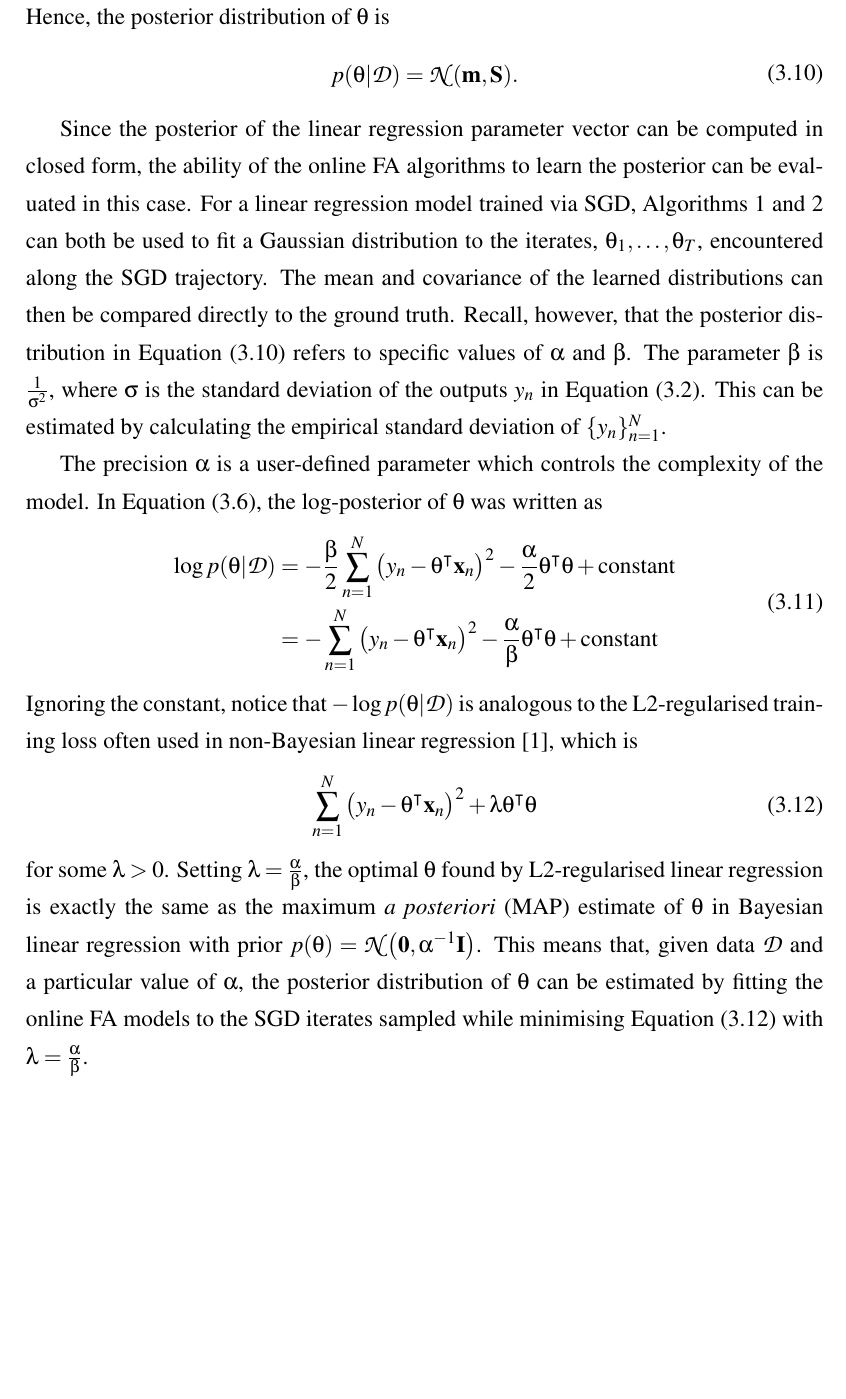
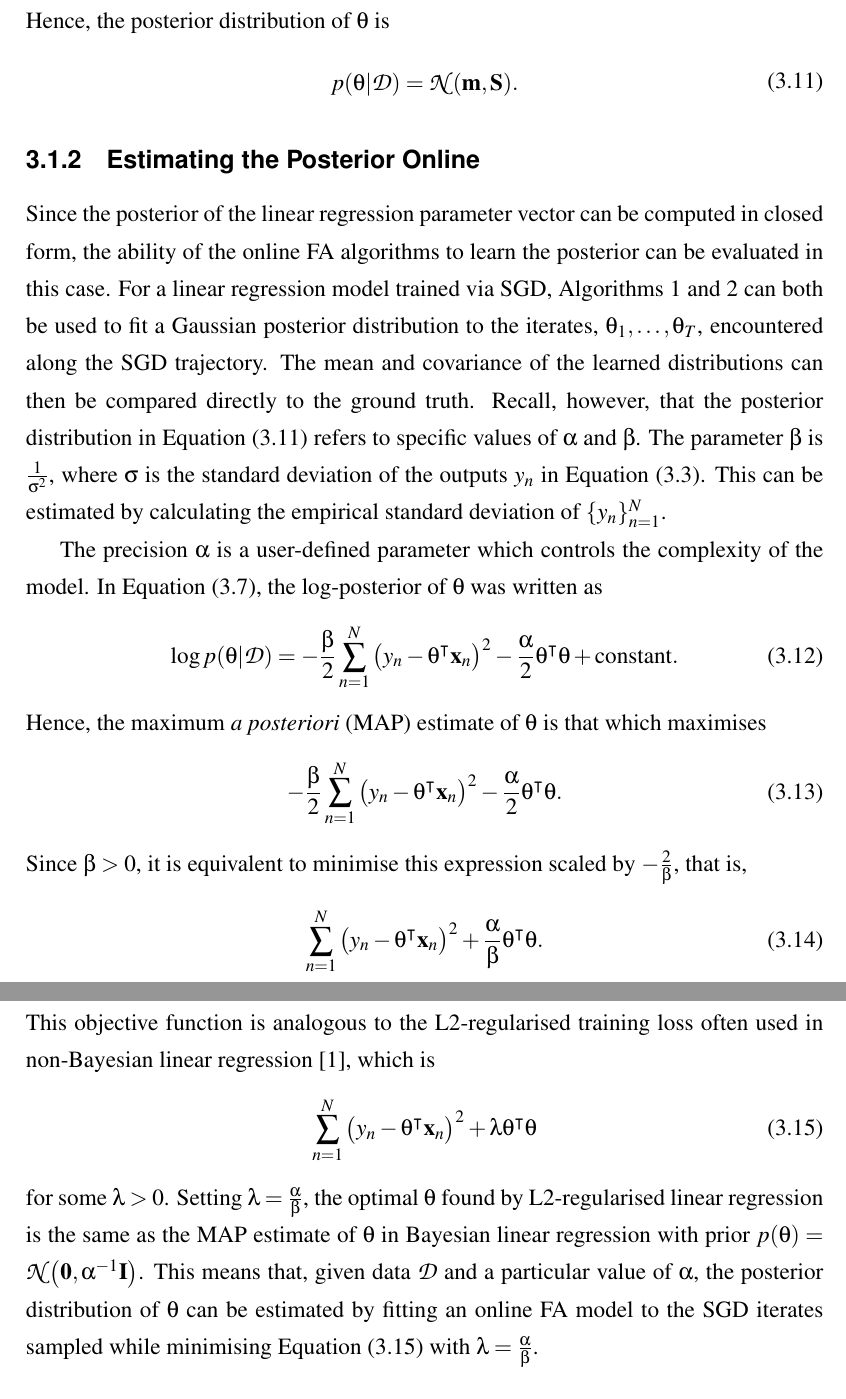
Before and after one commit to ayeright/swafa, a LaTeX thesis (thesis/main.tex): part of page 24 of 26 before the commit and two parts of pages 25 and 26 of 28 after it, the two joined at a grey line, cut so that both start at the same text, the shorter picture padded with empty space. Compiled offline with pdfLaTeX.

Commit message:
proof read background on bayesian linear regression

```diff
--- a/thesis/main.tex
+++ b/thesis/main.tex
@@ -709,26 +715,33 @@ Hence, the posterior distribution of $\theta$ is
 \end{split}
 \end{align}
 
-Since the posterior of the linear regression parameter vector can be computed in closed form, the ability of the online FA algorithms to learn the posterior can be evaluated in this case. For a linear regression model trained via SGD, Algorithms \ref{alg:gradient_fa} and \ref{alg:online_em} can both be used to fit a Gaussian distribution to the iterates, $\theta_1, \dots, \theta_T$, encountered along the SGD trajectory. The mean and covariance of the learned distributions can then be compared directly to the ground truth. Recall, however, that the posterior distribution in Equation (\ref{eqn:linear_regression_posterior}) refers to specific values of $\alpha$ and $\beta$. The parameter $\beta$ is $\frac{1}{\sigma^2}$, where $\sigma$ is the standard deviation of the outputs $y_n$ in Equation (\ref{eqn:linear_regression_pdf}). This can be estimated by calculating the empirical standard deviation of $\{y_n\}_{n=1}^{N}$.
+\subsection{Estimating the Posterior Online}
+
+Since the posterior of the linear regression parameter vector can be computed in closed form, the ability of the online FA algorithms to learn the posterior can be evaluated in this case. For a linear regression model trained via SGD, Algorithms \ref{alg:gradient_fa} and \ref{alg:online_em} can both be used to fit a Gaussian posterior distribution to the iterates, $\theta_1, \dots, \theta_T$, encountered along the SGD trajectory. The mean and covariance of the learned distributions can then be compared directly to the ground truth. Recall, however, that the posterior distribution in Equation (\ref{eqn:linear_regression_posterior}) refers to specific values of $\alpha$ and $\beta$. The parameter $\beta$ is $\frac{1}{\sigma^2}$, where $\sigma$ is the standard deviation of the outputs $y_n$ in Equation (\ref{eqn:linear_regression_pdf}). This can be estimated by calculating the empirical standard deviation of $\{y_n\}_{n=1}^{N}$.
 
 The precision $\alpha$ is a user-defined parameter which controls the complexity of the model. In Equation (\ref{eqn:linear_regression_log_posterior}), the log-posterior of $\theta$ was written as
-\begin{align}
-\begin{split}
+\begin{equation}
 	\log p(\theta | \mathcal{D})
-	& = -\frac{\beta}{2} \sum_{n=1}^N \big(y_n - \theta^\intercal \matr{x}_n \big)^2
+	= -\frac{\beta}{2} \sum_{n=1}^N \big(y_n - \theta^\intercal \matr{x}_n \big)^2
 	-\frac{\alpha}{2} \theta^\intercal \theta
-	+ \text{constant} \\
-	& = - \sum_{n=1}^N \big(y_n - \theta^\intercal \matr{x}_n \big)^2
-	-\frac{\alpha}{\beta} \theta^\intercal \theta
-	+ \text{constant}
-\end{split}
-\end{align}
-Ignoring the constant, notice that $-\log p(\theta | \mathcal{D})$ is analogous to the L2-regularised training loss often used in non-Bayesian linear regression \cite{barber2007}, which is
+	+ \text{constant}.
+\end{equation}
+Hence, the maximum \emph{a posteriori} (MAP) estimate of $\theta$ is that which maximises
+\begin{equation}
+	-\frac{\beta}{2} \sum_{n=1}^N \big(y_n - \theta^\intercal \matr{x}_n \big)^2
+	-\frac{\alpha}{2} \theta^\intercal \theta.
+\end{equation}
+Since $\beta > 0$, it is equivalent to minimise this expression scaled by $-\frac{2}{\beta}$, that is,
+\begin{equation}
+	\sum_{n=1}^N \big(y_n - \theta^\intercal \matr{x}_n \big)^2
+	+ \frac{\alpha}{\beta} \theta^\intercal \theta.
+\end{equation}
+This objective function is analogous to the L2-regularised training loss often used in non-Bayesian linear regression \cite{barber2007}, which is
 \begin{equation}\label{eqn:regularised_linear_regression}
 	\sum_{n=1}^N \big(y_n - \theta^\intercal \matr{x}_n \big)^2
 	+ \lambda \theta^\intercal \theta
 \end{equation}
-for some $\lambda > 0$. Setting $\lambda = \frac{\alpha}{\beta}$, the optimal $\theta$ found by L2-regularised linear regression is exactly the same as the maximum \emph{a posteriori} (MAP) estimate of $\theta$ in Bayesian linear regression with prior $p(\theta) = \mathcal{N}\big(\matr{0}, \alpha^{-1} \matr{I} \big)$. This means that, given data $\mathcal{D}$ and a particular value of $\alpha$, the posterior distribution of $\theta$ can be estimated by fitting the online FA models to the SGD iterates sampled while minimising Equation (\ref{eqn:regularised_linear_regression}) with $\lambda = \frac{\alpha}{\beta}$.
+for some $\lambda > 0$. Setting $\lambda = \frac{\alpha}{\beta}$, the optimal $\theta$ found by L2-regularised linear regression is the same as the MAP estimate of $\theta$ in Bayesian linear regression with prior $p(\theta) = \mathcal{N}\big(\matr{0}, \alpha^{-1} \matr{I} \big)$. This means that, given data $\mathcal{D}$ and a particular value of $\alpha$, the posterior distribution of $\theta$ can be estimated by fitting an online FA model to the SGD iterates sampled while minimising Equation (\ref{eqn:regularised_linear_regression}) with $\lambda = \frac{\alpha}{\beta}$.
 
 
 \section{Experiments}
```
Also changed, not shown: thesis/main.pdf, thesis/main.tex (16 more changed lines).
